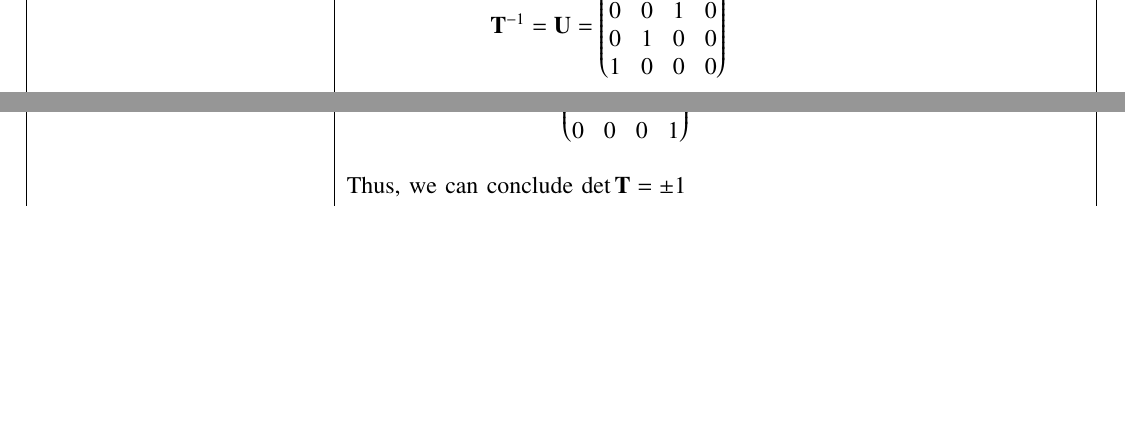
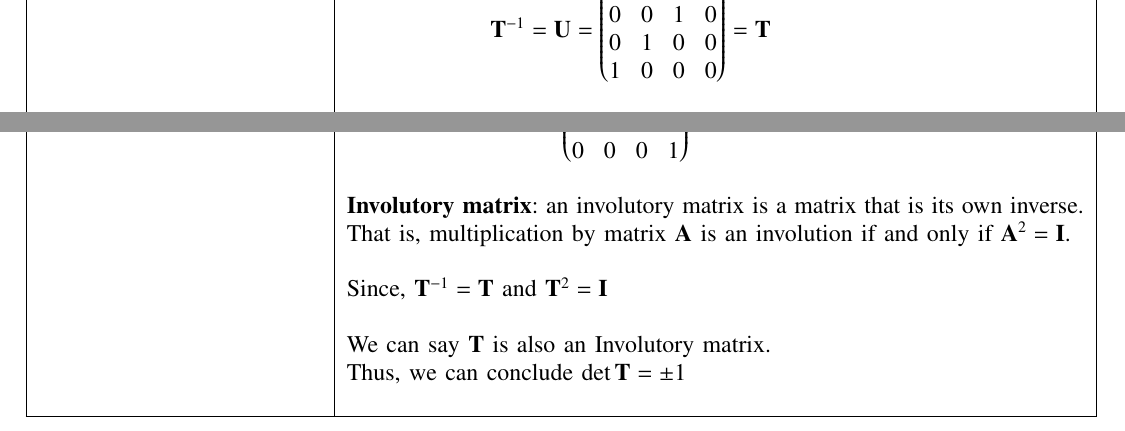
Before and after one commit to neharani289/MatrixTheory, a LaTeX problem sheet (Assignment18/Assignment18.tex): two parts of page 4 of 4, joined at a grey line, cut at the place of the change, the shorter picture padded with empty space. Compiled offline with pdfLaTeX.

Commit message:
Update Assignment18.tex

```diff
--- a/Assignment18/Assignment18.tex
+++ b/Assignment18/Assignment18.tex
@@ -284,7 +284,7 @@ Let $\vec{V}$ be the vector space of polynomials over $\mathbb{R}$ of degree les
 			& $\vec{T}$ is $\textbf{invertible}$ if and only if $\vec{T}$ is $one-one$ and $onto$\\
 			\hline
 	&$\qquad\qquad\implies \vec{T}=\myvec{0&0&0&1\\0&0&1&0\\0&1&0&0\\1&0&0&0}$\\
-	& $\qquad\qquad\qquad\vec{T}^{-1}=\vec{U}=\myvec{0&0&0&1\\0&0&1&0\\0&1&0&0\\1&0&0&0}$\\
+	& $\qquad\qquad\qquad\vec{T}^{-1}=\vec{U}=\myvec{0&0&0&1\\0&0&1&0\\0&1&0&0\\1&0&0&0}=\vec{T}$\\
 	&\\
 	& $\vec{U}\vec{T}=\myvec{0&0&0&1\\0&0&1&0\\0&1&0&0\\1&0&0&0}\myvec{0&0&0&1\\0&0&1&0\\0&1&0&0\\1&0&0&0}=\myvec{1&0&0&0\\0&1&0&0\\0&0&0&1\\0&0&0&1}=\vec{I}$\\
 	&\\
@@ -305,6 +305,11 @@ Let $\vec{V}$ be the vector space of polynomials over $\mathbb{R}$ of degree les
 	&\\
 	&$\qquad\qquad\qquad\vec{T}\vec{T}^{T}=\myvec{1&0&0&0\\0&1&0&0\\0&0&1&0\\0&0&0&1} = \vec{I}$ , also an Involutory matrix .\\
 	&\\
+	& \textbf{Involutory matrix}: an involutory matrix is a matrix that is its own inverse. That is, multiplication by matrix $\vec{A}$ is an involution if and only if $\vec{A}^{2}=\vec{I}$.\\
+	&\\
+	& Since, $\vec{T}^{-1}=\vec{T}$ and $\vec{T}^2=\vec{I}$\\
+	&\\
+	& We can say $\vec{T}$ is also an Involutory matrix.\\
 	& Thus, we can conclude $\det{\vec{T}}=\pm1$\\
 	&\\
 	\hline
```
